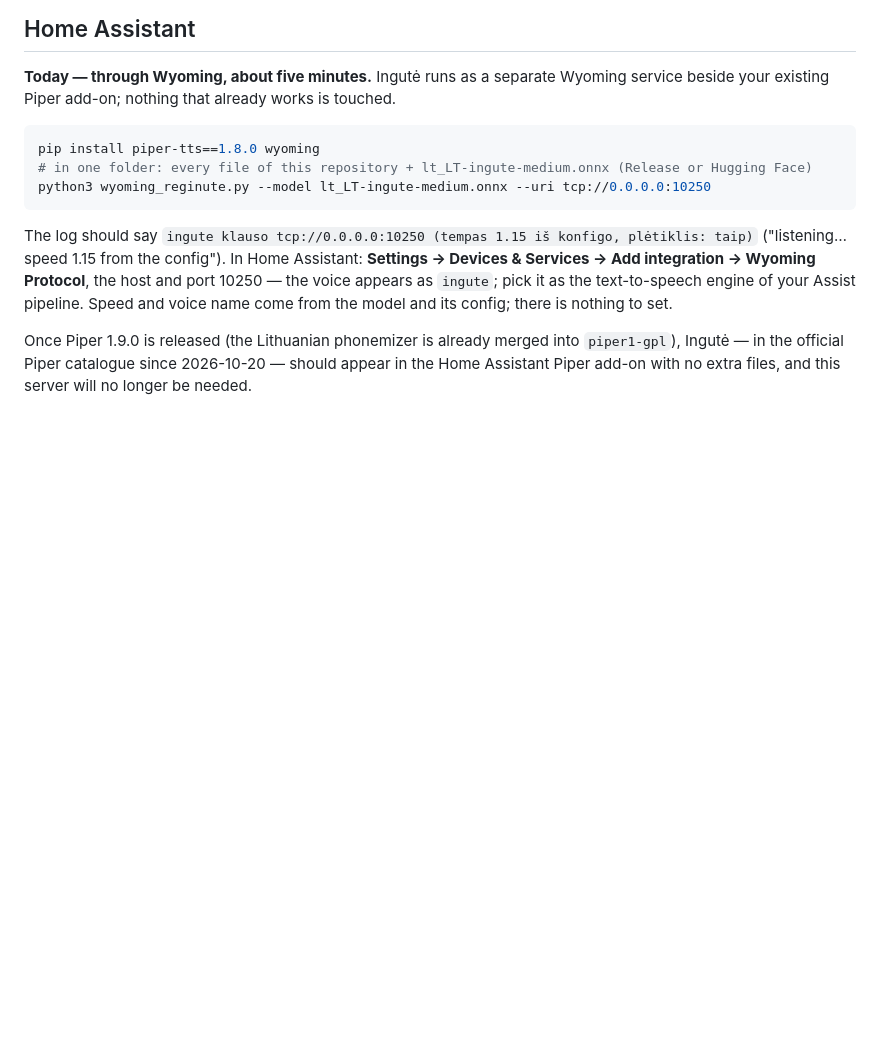
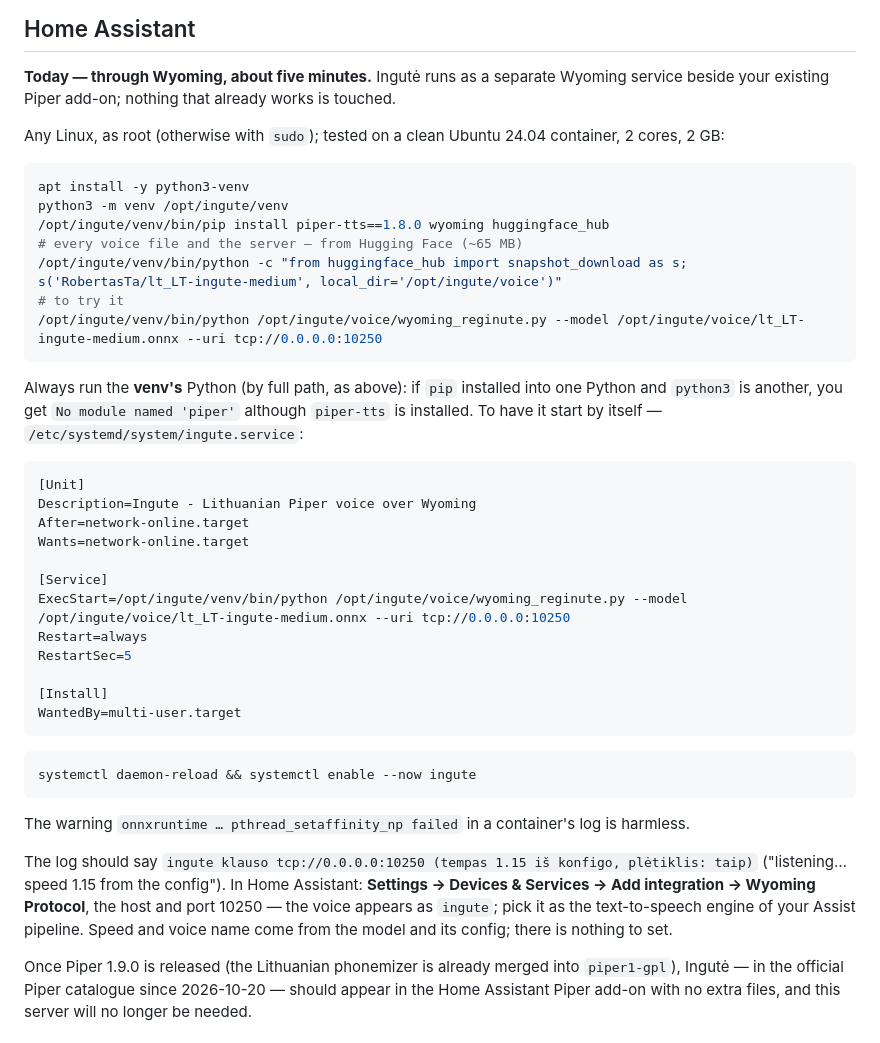
Before and after one commit to RobertasTa/ingute, a Markdown page: README_EN.md, the part around the change. Drawn GitHub-style; blank space fills up the shorter version.

````diff
--- a/README_EN.md
+++ b/README_EN.md
@@ -96,11 +96,42 @@ memory.
 Wyoming service beside your existing Piper add-on; nothing that already works is
 touched.
 
+Any Linux, as root (otherwise with `sudo`); tested on a clean Ubuntu 24.04 container, 2 cores, 2 GB:
+
 ```bash
-pip install piper-tts==1.8.0 wyoming
-# in one folder: every file of this repository + lt_LT-ingute-medium.onnx (Release or Hugging Face)
-python3 wyoming_reginute.py --model lt_LT-ingute-medium.onnx --uri tcp://0.0.0.0:10250
+apt install -y python3-venv
+python3 -m venv /opt/ingute/venv
+/opt/ingute/venv/bin/pip install piper-tts==1.8.0 wyoming huggingface_hub
+# every voice file and the server — from Hugging Face (~65 MB)
+/opt/ingute/venv/bin/python -c "from huggingface_hub import snapshot_download as s; s('RobertasTa/lt_LT-ingute-medium', local_dir='/opt/ingute/voice')"
+# to try it
+/opt/ingute/venv/bin/python /opt/ingute/voice/wyoming_reginute.py --model /opt/ingute/voice/lt_LT-ingute-medium.onnx --uri tcp://0.0.0.0:10250
 ```
+
+Always run the **venv's** Python (by full path, as above): if `pip` installed into one
+Python and `python3` is another, you get `No module named 'piper'` although `piper-tts`
+is installed. To have it start by itself — `/etc/systemd/system/ingute.service`:
+
+```ini
+[Unit]
+Description=Ingute - Lithuanian Piper voice over Wyoming
+After=network-online.target
+Wants=network-online.target
+
+[Service]
+ExecStart=/opt/ingute/venv/bin/python /opt/ingute/voice/wyoming_reginute.py --model /opt/ingute/voice/lt_LT-ingute-medium.onnx --uri tcp://0.0.0.0:10250
+Restart=always
+RestartSec=5
+
+[Install]
+WantedBy=multi-user.target
+```
+
+```bash
+systemctl daemon-reload && systemctl enable --now ingute
+```
+
+The warning `onnxruntime … pthread_setaffinity_np failed` in a container's log is harmless.
 
 The log should say
 `ingute klauso tcp://0.0.0.0:10250 (tempas 1.15 iš konfigo, plėtiklis: taip)`
````
Also changed, not shown: README.md (+34 -3 lines).
